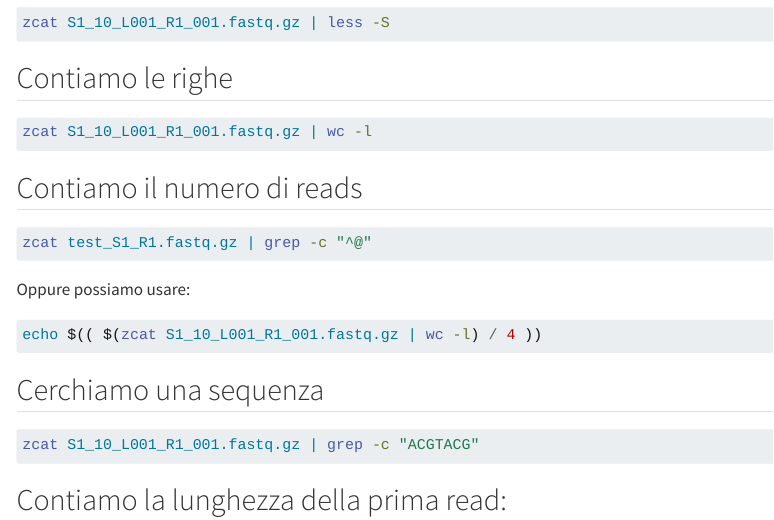
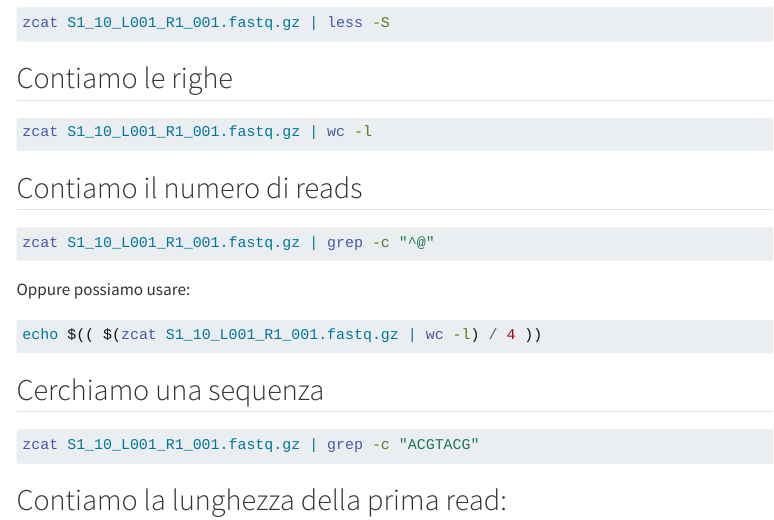
Before and after one commit to LDoni/Microbiologia_Molecolare_2025, a Quarto document (bash_intro.qmd): the page in a window 1100 px wide, from 1440 px down. Rendered offline with R 4.5, knitr and Pandoc in place of Quarto, with nearby package versions; menus at the side of the page are left out; long lines of code are wrapped.

Commit message:
Update bash_intro.qmd

````diff
--- a/bash_intro.qmd
+++ b/bash_intro.qmd
@@ -79,7 +79,7 @@ zcat S1_10_L001_R1_001.fastq.gz | wc -l
 ## Contiamo il numero di reads
 
 ```bash
-zcat test_S1_R1.fastq.gz | grep -c "^@"
+zcat S1_10_L001_R1_001.fastq.gz | grep -c "^@"
 ```
 Oppure possiamo usare:
 
````
